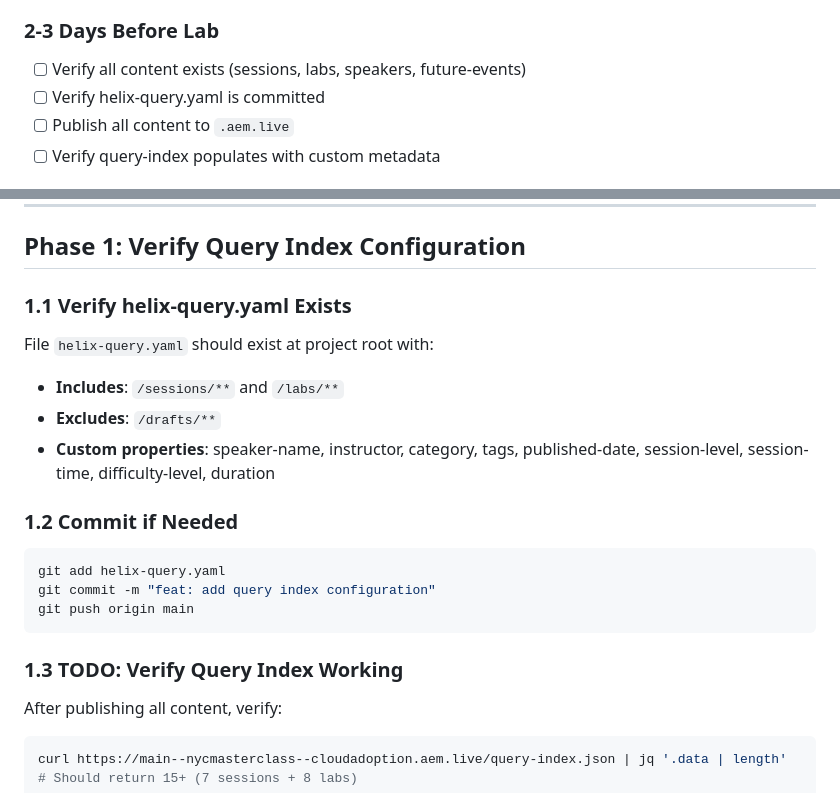
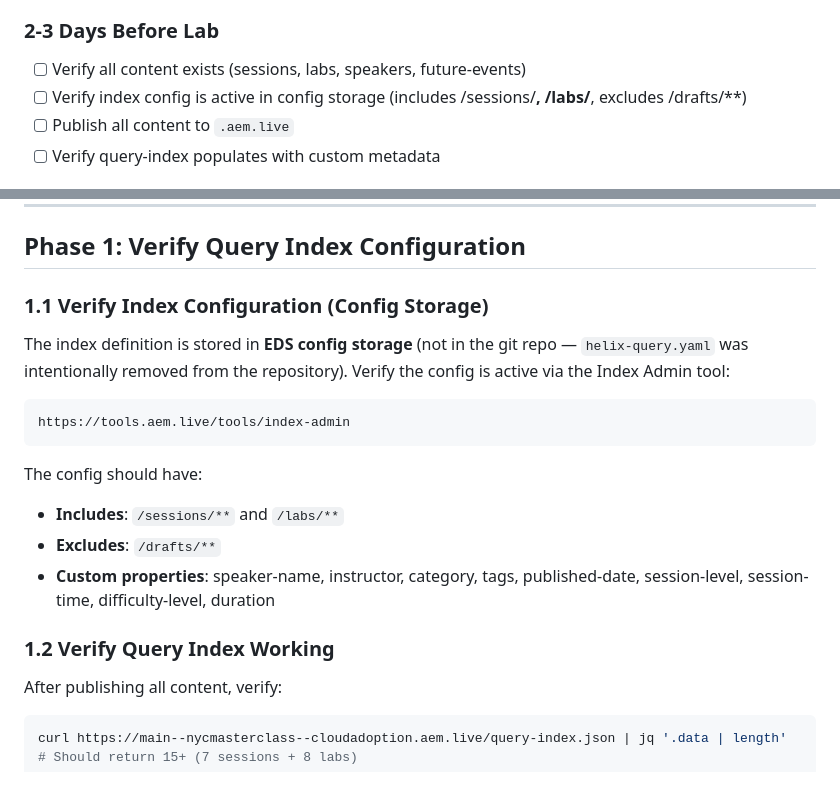
Before and after one commit to cloudadoption/nycmasterclass, a Markdown page: labs/INSTRUCTOR_SETUP.md, 2 parts joined by grey strips. Drawn GitHub-style.

Commit message:
docs(instructor-setup): update Phase 1 for config storage index definition
helix-query.yaml was intentionally removed from the repo (moved to EDS config
storage). Replace commit step with Index Admin tool verification. Also update
the 2-3 days checklist item to match.

Co-Authored-By: Claude Sonnet 4.6 <noreply@anthropic.com>

````diff
--- a/labs/INSTRUCTOR_SETUP.md
+++ b/labs/INSTRUCTOR_SETUP.md
@@ -31,7 +31,7 @@ Complete setup checklist for running the NYC Masterclass lab with 50 participant
 
 ### 2-3 Days Before Lab
 - [ ] Verify all content exists (sessions, labs, speakers, future-events)
-- [ ] Verify helix-query.yaml is committed
+- [ ] Verify index config is active in config storage (includes /sessions/**, /labs/**, excludes /drafts/**)
 - [ ] Publish all content to `.aem.live`
 - [ ] Verify query-index populates with custom metadata
 
@@ -52,22 +52,20 @@ Complete setup checklist for running the NYC Masterclass lab with 50 participant
 
 ## Phase 1: Verify Query Index Configuration
 
-### 1.1 Verify helix-query.yaml Exists
+### 1.1 Verify Index Configuration (Config Storage)
 
-File `helix-query.yaml` should exist at project root with:
+The index definition is stored in **EDS config storage** (not in the git repo — `helix-query.yaml` was intentionally removed from the repository). Verify the config is active via the Index Admin tool:
+
+```
+https://tools.aem.live/tools/index-admin
+```
+
+The config should have:
 - **Includes**: `/sessions/**` and `/labs/**`
 - **Excludes**: `/drafts/**`
 - **Custom properties**: speaker-name, instructor, category, tags, published-date, session-level, session-time, difficulty-level, duration
 
-### 1.2 Commit if Needed
-
-```bash
-git add helix-query.yaml
-git commit -m "feat: add query index configuration"
-git push origin main
-```
-
-### 1.3 TODO: Verify Query Index Working
+### 1.2 Verify Query Index Working
 
 After publishing all content, verify:
 
````
